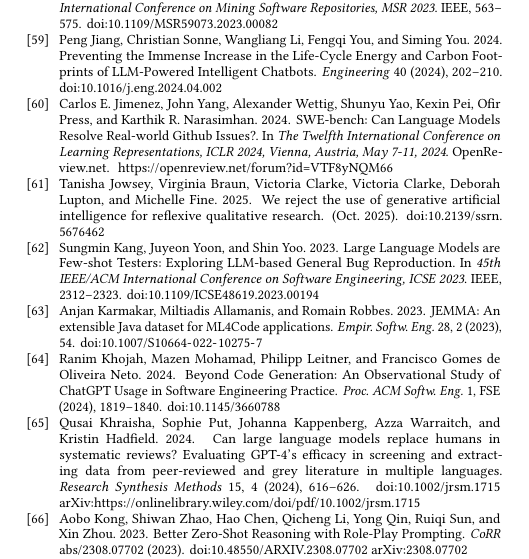
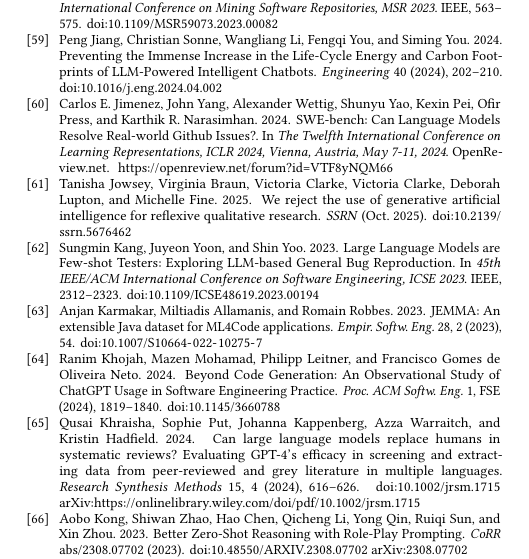
Before and after one commit to se-uhd/llm-guidelines-paper, a LaTeX paper (llm-guidelines.tex, which reads literature.bib): part of one column of page 22 of 25, cut so that both start at the same text. Compiled offline with pdfLaTeX.

Commit message:
Fix BibTex

```diff
--- a/literature.bib
+++ b/literature.bib
@@ -3067,5 +3067,6 @@
   year         = {2025},
   month        = oct,
   doi          = {10.2139/ssrn.5676462},
-  url          = {https://ssrn.com/abstract=5676462}
-}
+  url          = {https://ssrn.com/abstract=5676462},
+  journal      = {SSRN}
+}
```
Also changed, not shown: emse25-llm-guidelines.tex (+1 -0 lines), llm-guidelines.tex (+1 -0 lines).
